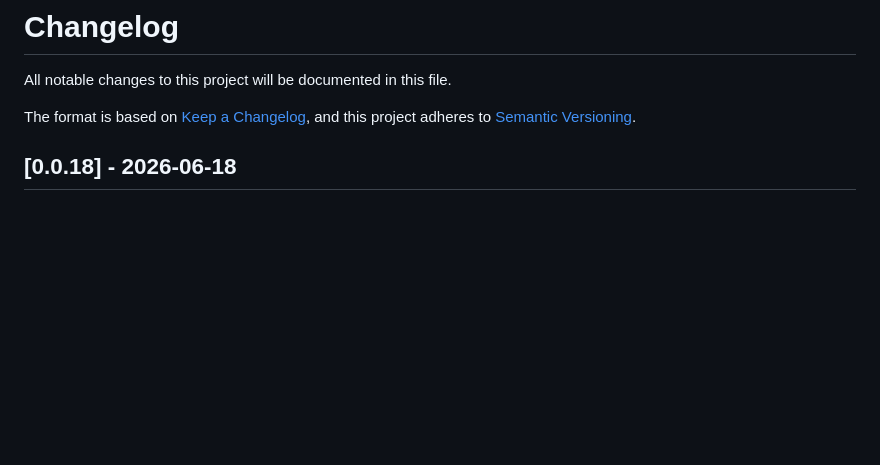
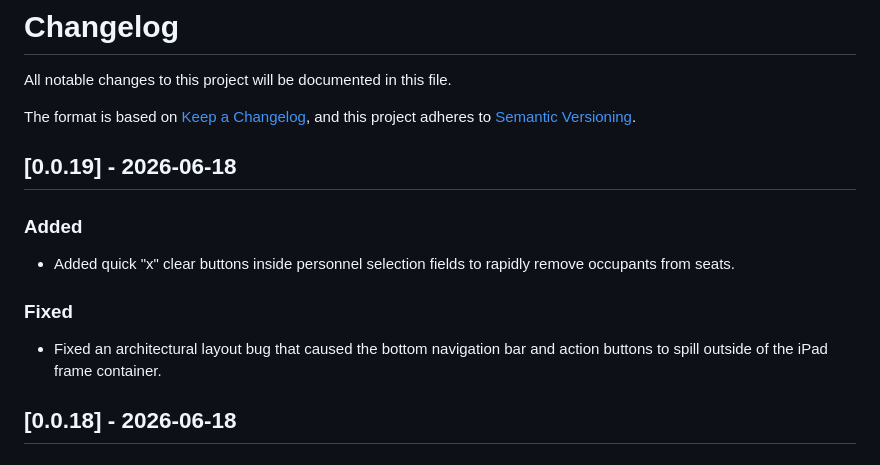
Before and after one commit to cwmauze/ops-suite-mockup, a Markdown page: CHANGELOG.md, the part around the change. Drawn GitHub-style; blank space fills up the shorter version.

Commit message:
Update changelog for v0.0.19

```diff
--- a/CHANGELOG.md
+++ b/CHANGELOG.md
@@ -4,6 +4,13 @@ All notable changes to this project will be documented in this file.
 
 The format is based on [Keep a Changelog](https://keepachangelog.com/en/1.0.0/),
 and this project adheres to [Semantic Versioning](https://semver.org/spec/v2.0.0.html).
+
+## [0.0.19] - 2026-06-18
+### Added
+- Added quick "x" clear buttons inside personnel selection fields to rapidly remove occupants from seats.
+
+### Fixed
+- Fixed an architectural layout bug that caused the bottom navigation bar and action buttons to spill outside of the iPad frame container.
 
 ## [0.0.18] - 2026-06-18
 ### Added
```
